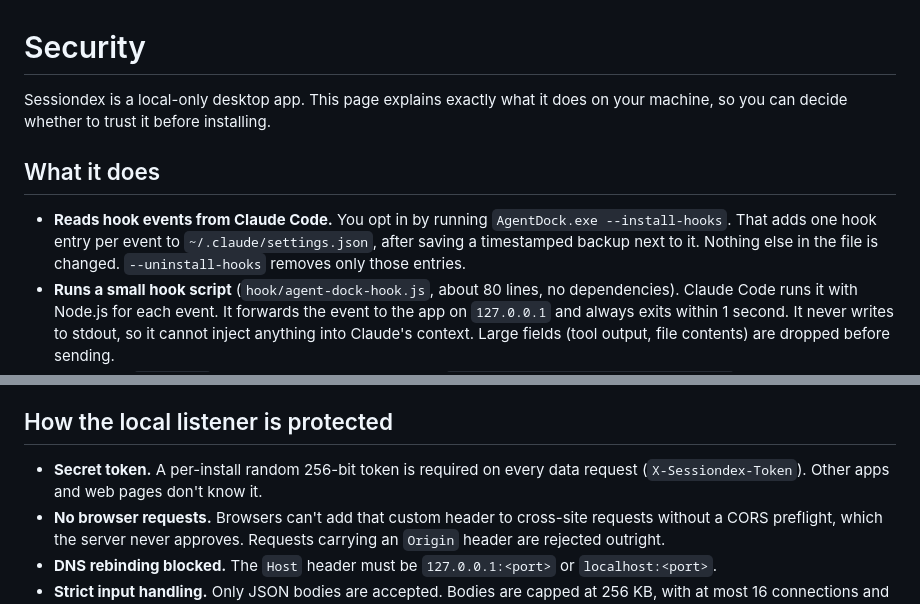
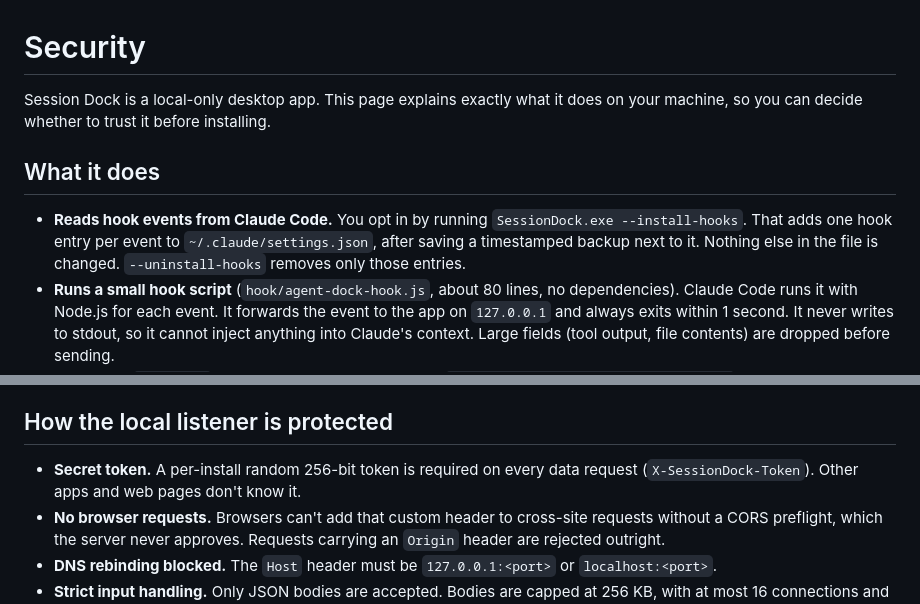
Before and after one commit to paragpandyareal/session-dock, a Markdown page: SECURITY.md, 2 parts joined by grey strips. Rendered like a GitHub page.

```diff
--- a/SECURITY.md
+++ b/SECURITY.md
@@ -1,10 +1,10 @@
 # Security
 
-Sessiondex is a local-only desktop app. This page explains exactly what it does on your machine, so you can decide whether to trust it before installing.
+Session Dock is a local-only desktop app. This page explains exactly what it does on your machine, so you can decide whether to trust it before installing.
 
 ## What it does
 
-- **Reads hook events from Claude Code.** You opt in by running `AgentDock.exe --install-hooks`. That adds one hook entry per event to `~/.claude/settings.json`, after saving a timestamped backup next to it. Nothing else in the file is changed. `--uninstall-hooks` removes only those entries.
+- **Reads hook events from Claude Code.** You opt in by running `SessionDock.exe --install-hooks`. That adds one hook entry per event to `~/.claude/settings.json`, after saving a timestamped backup next to it. Nothing else in the file is changed. `--uninstall-hooks` removes only those entries.
 - **Runs a small hook script** (`hook/agent-dock-hook.js`, about 80 lines, no dependencies). Claude Code runs it with Node.js for each event. It forwards the event to the app on `127.0.0.1` and always exits within 1 second. It never writes to stdout, so it cannot inject anything into Claude's context. Large fields (tool output, file contents) are dropped before sending.
 - **Listens on `127.0.0.1` only** on a random port, saved in `%LOCALAPPDATA%\AgentDock\config.json`. It is never reachable from your network.
 - **Reads the first lines of session transcripts** to tell CLI sessions from desktop ones. It also reads `.git/HEAD` to show the branch. Both are read-only.
@@ -19,7 +19,7 @@ Sessiondex is a local-only desktop app. This page explains exactly what it does
 
 ## How the local listener is protected
 
-- **Secret token.** A per-install random 256-bit token is required on every data request (`X-Sessiondex-Token`). Other apps and web pages don't know it.
+- **Secret token.** A per-install random 256-bit token is required on every data request (`X-SessionDock-Token`). Other apps and web pages don't know it.
 - **No browser requests.** Browsers can't add that custom header to cross-site requests without a CORS preflight, which the server never approves. Requests carrying an `Origin` header are rejected outright.
 - **DNS rebinding blocked.** The `Host` header must be `127.0.0.1:<port>` or `localhost:<port>`.
 - **Strict input handling.** Only JSON bodies are accepted. Bodies are capped at 256 KB, with at most 16 connections and 64 tracked sessions, and a 3-second timeout per request.
```
Also changed, not shown: README.md (+24 -24 lines), docs/banner.png, docs/cover.png, docs/screenshot-compact.png, docs/screenshot-full.png, 14 other files.
